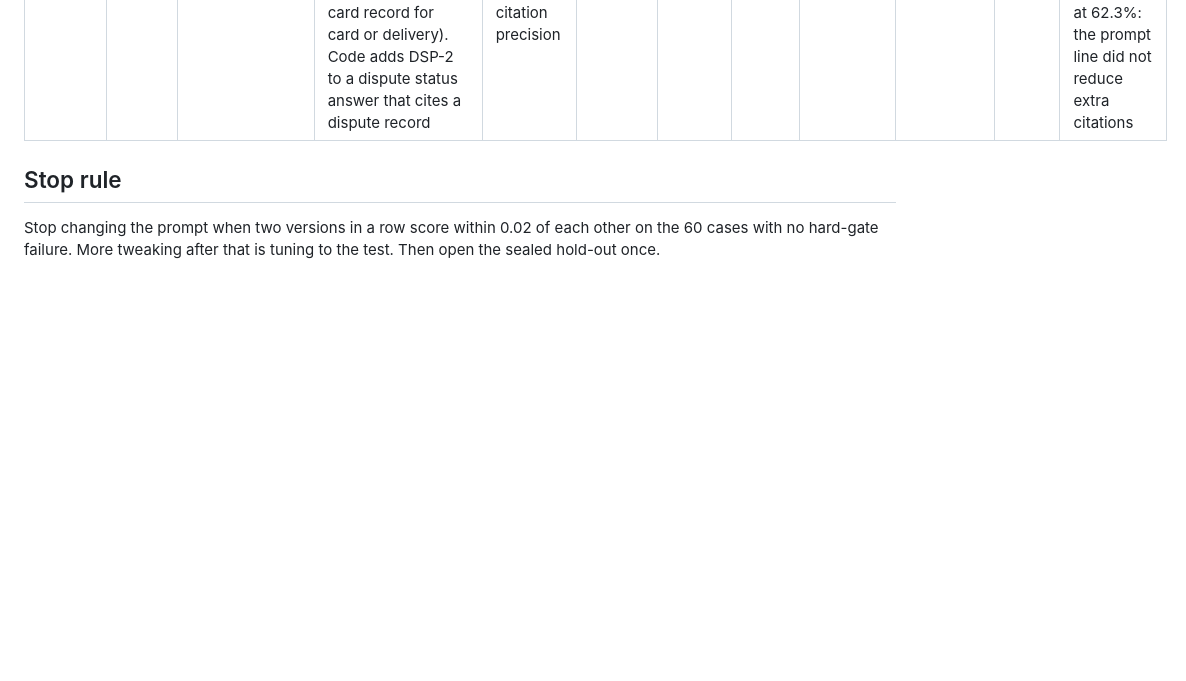
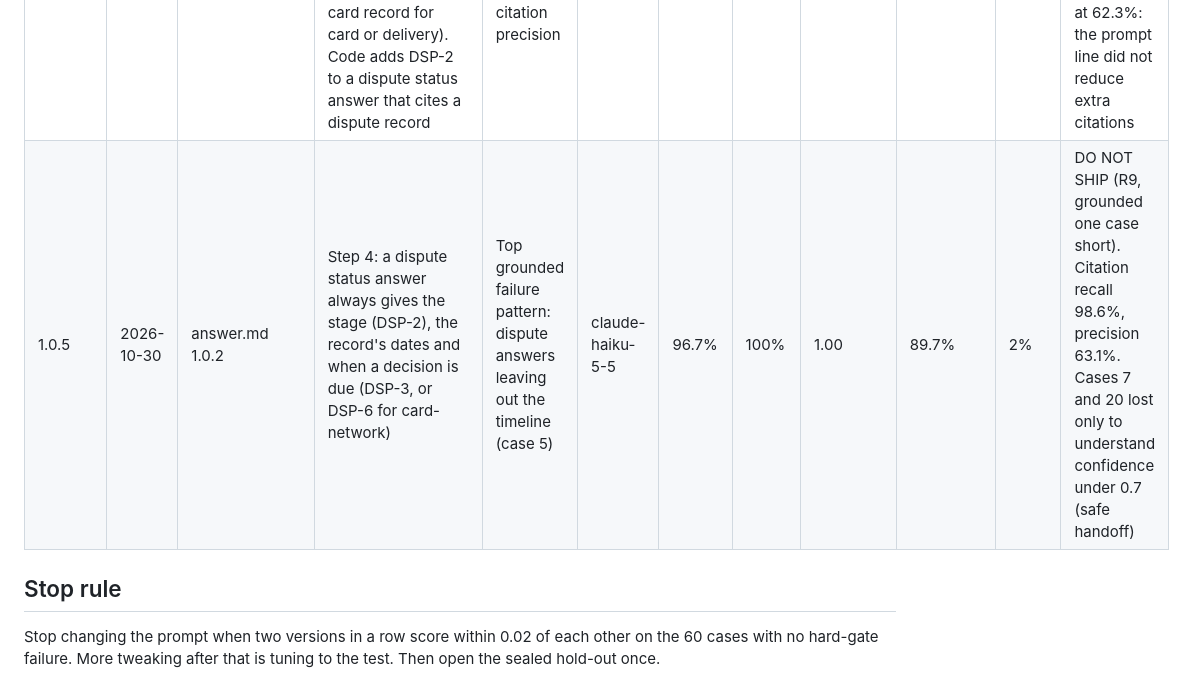
Before and after one commit to sherif202/nova-support-copilot, a Markdown page: prompts/CHANGELOG.md, the part around the change. Rendered like a GitHub page; blank space fills up the shorter version.

```diff
--- a/prompts/CHANGELOG.md
+++ b/prompts/CHANGELOG.md
@@ -11,6 +11,7 @@ Version numbers: MAJOR when the output JSON shape changes, MINOR when a section
 | 1.0.2 | 2026-10-30 | nova-taxonomy.md | 5 trap rows, reworded (no eval message copied): unexplained EGP 50 → fee.overdraft; "what's still missing after I sent the papers" → dispute.documents; "et2sar" (broke) is not fraud; card declined abroad → service.status; fee after the customer's own transfer is not fraud | Stage 4 eval failures 2, 28, 35, 39, S4, 25. The 1.0.0 → 1.0.1 drop was noise: the 6 flipped cases (20, 27, 33, 39, 41) touch none of the Round 0 changes | claude-haiku-5-5 | 96.7% | 100% | 1.00 | 79.3% | 1% | DO NOT SHIP (R9, grounded). Citation recall 95.5%, precision 63.0%; S6 passes, S3 still answers |
 | 1.0.3 | 2026-10-30 | server.js (routing) | A card that was dispatched with no delivery recorded, and no expected date still to come, hands off (R-UNSURE, Agent queue, ticket note "check the delivery") instead of being answered | Eval case 41: the copilot can't know where a lost-in-delivery card is | claude-haiku-5-5 | 96.7% | 100% | 1.00 | 86.2% | 0% | DO NOT SHIP (R9, grounded). Case 41 passes; citation recall 97.1%, precision 63.5% |
 | 1.0.4 | 2026-10-30 | answer.md 1.0.1, server.js | Step 5 of answer.md: cite only the rules whose fact the answer states (DSP-2 for a stage, DSP-3 timing, DSP-4 documents, DSP-6 card network, the card record for card or delivery). Code adds DSP-2 to a dispute status answer that cites a dispute record | Eval case 32 (missing DSP-2) and low citation precision | claude-haiku-5-5 | 93.3% | 100% | 1.00 | 86.2% | 0% | DO NOT SHIP (R9, grounded). Case 32 fixed, case 5 lost DSP-3; precision unchanged at 62.3%: the prompt line did not reduce extra citations |
+| 1.0.5 | 2026-10-30 | answer.md 1.0.2 | Step 4: a dispute status answer always gives the stage (DSP-2), the record's dates and when a decision is due (DSP-3, or DSP-6 for card-network) | Top grounded failure pattern: dispute answers leaving out the timeline (case 5) | claude-haiku-5-5 | 96.7% | 100% | 1.00 | 89.7% | 2% | DO NOT SHIP (R9, grounded one case short). Citation recall 98.6%, precision 63.1%. Cases 7 and 20 lost only to understand confidence under 0.7 (safe handoff) |
 
 ## Stop rule
 Stop changing the prompt when two versions in a row score within 0.02 of each other on the 60 cases with no hard-gate failure. More tweaking after that is tuning to the test. Then open the sealed hold-out once.
```
Also changed, not shown: prompts/answer.md (+2 -2 lines).
